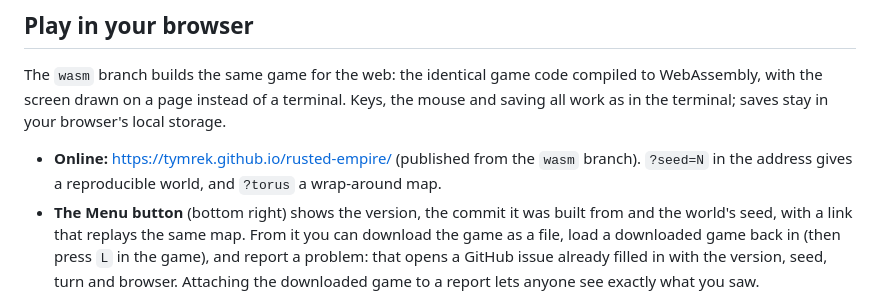
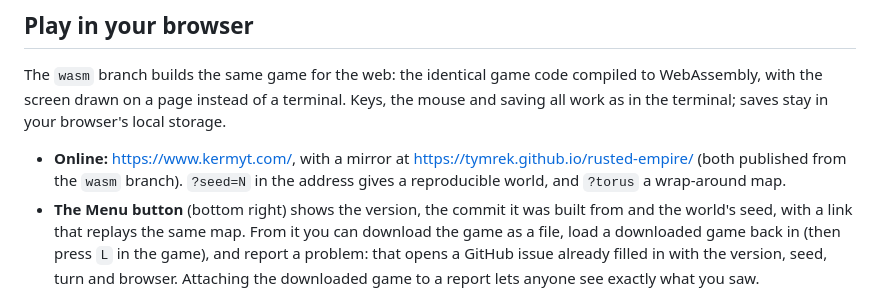
Before and after one commit to tymrek/rusted-empire, a Markdown page: README.md, the part around the change. GitHub-like rendering.

Commit message:
README: play online at kermyt.com, with GitHub Pages as a mirror
Co-Authored-By: Claude Opus 5.5 <noreply@anthropic.com>
Claude-Session: https://claude.ai/code/session_017d4gMQK9oZikH9B8aKky3c

```diff
--- a/README.md
+++ b/README.md
@@ -60,7 +60,8 @@ The `wasm` branch builds the same game for the web: the identical game code comp
 WebAssembly, with the screen drawn on a page instead of a terminal. Keys, the mouse
 and saving all work as in the terminal; saves stay in your browser's local storage.
 
-- **Online:** https://tymrek.github.io/rusted-empire/ (published from the `wasm` branch).
+- **Online:** https://www.kermyt.com/, with a mirror at
+  https://tymrek.github.io/rusted-empire/ (both published from the `wasm` branch).
   `?seed=N` in the address gives a reproducible world, and `?torus` a wrap-around map.
 - **The Menu button** (bottom right) shows the version, the commit it was built from
   and the world's seed, with a link that replays the same map. From it you can
```
